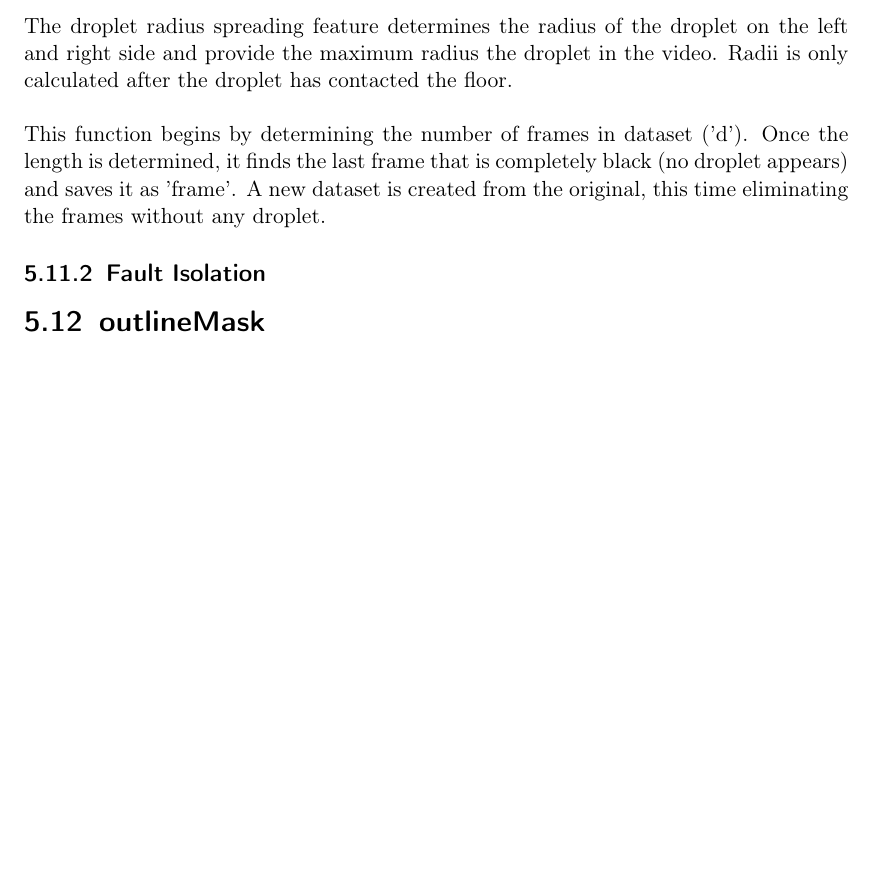
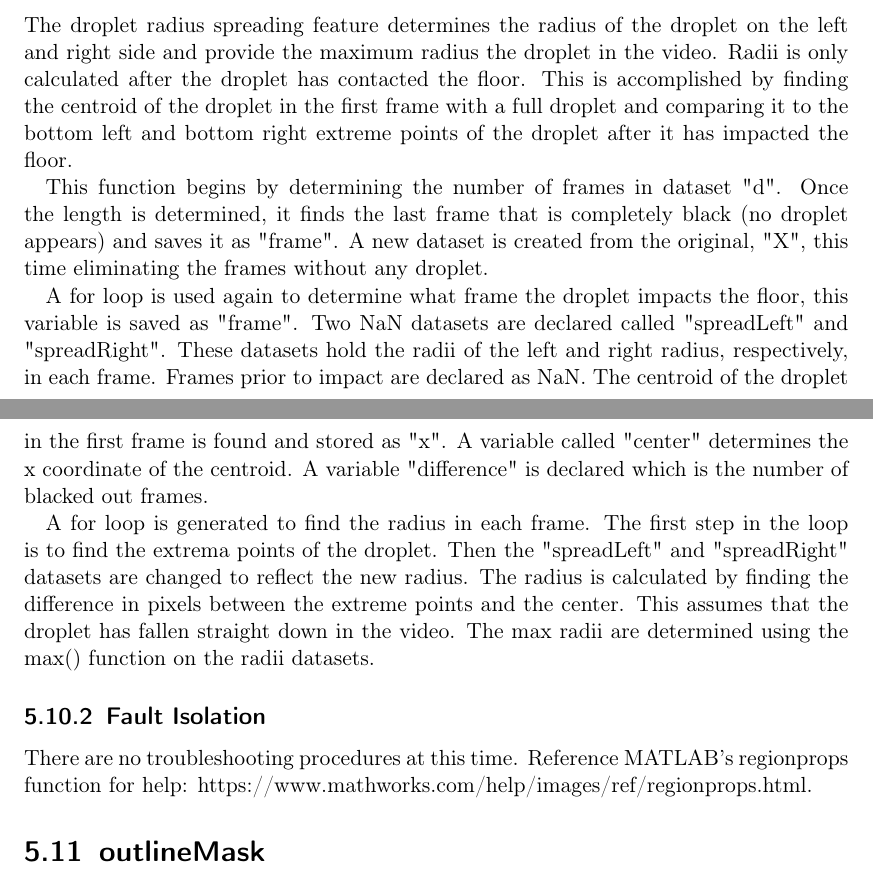
Before and after one commit to IFDL-WSU/Viscous-Droplet-Impact, a LaTeX thesis (User Manual/User_Manual.tex): part of page 31 of 35 before the commit and two parts of pages 30 and 31 of 35 after it, the two joined at a grey line, cut so that both start at the same text, the shorter picture padded with empty space. Compiled offline with pdfLaTeX.

Commit message:
Update User_Manual.tex

```diff
--- a/User Manual/User_Manual.tex
+++ b/User Manual/User_Manual.tex
@@ -719,12 +713,16 @@ Check to make sure that the line color input is a three-element uint8 array of t
 \section{maxSpread}
 \label{sec:maxSpread}
 \subsection{Theory and Description}
-The droplet radius spreading feature determines the radius of the droplet on the left and right side and provide the maximum radius the droplet in the video. Radii is only calculated after the droplet has contacted the floor.
-\newline
-\newline
-This function begins by determining the number of frames in dataset ('d'). Once the length is determined, it finds the last frame that is completely black (no droplet appears) and saves it as 'frame'. A new dataset is created from the original, this time eliminating the frames without any droplet.
+The droplet radius spreading feature determines the radius of the droplet on the left and right side and provide the maximum radius the droplet in the video. Radii is only calculated after the droplet has contacted the floor. This is accomplished by finding the centroid of the droplet in the first frame with a full droplet and comparing it to the bottom left and bottom right extreme points of the droplet after it has impacted the floor.
+
+This function begins by determining the number of frames in dataset "d". Once the length is determined, it finds the last frame that is completely black (no droplet appears) and saves it as "frame". A new dataset is created from the original, "X", this time eliminating the frames without any droplet.
+
+A for loop is used again to determine what frame the droplet impacts the floor, this variable is saved as "frame". Two NaN datasets are declared called "spreadLeft" and "spreadRight". These datasets hold the radii of the left and right radius, respectively, in each frame. Frames prior to impact are declared as NaN. The centroid of the droplet in the first frame is found and stored as "x". A variable called "center" determines the x coordinate of the centroid. A variable "difference" is declared which is the number of blacked out frames.
+
+A for loop is generated to find the radius in each frame. The first step in the loop is to find the extrema points of the droplet. Then the "spreadLeft" and "spreadRight" datasets are changed to reflect the new radius. The radius is calculated by finding the difference in pixels between the extreme points and the center. This assumes that the droplet has fallen straight down in the video. The max radii are determined using the max() function on the radii datasets.
 
 \subsection{Fault Isolation}
+There are no troubleshooting procedures at this time. Reference MATLAB's regionprops function for help: https://www.mathworks.com/help/images/ref/regionprops.html.
 
 
 
```
Also changed, not shown: User Manual/User_Manual.tex (6 more changed lines).
